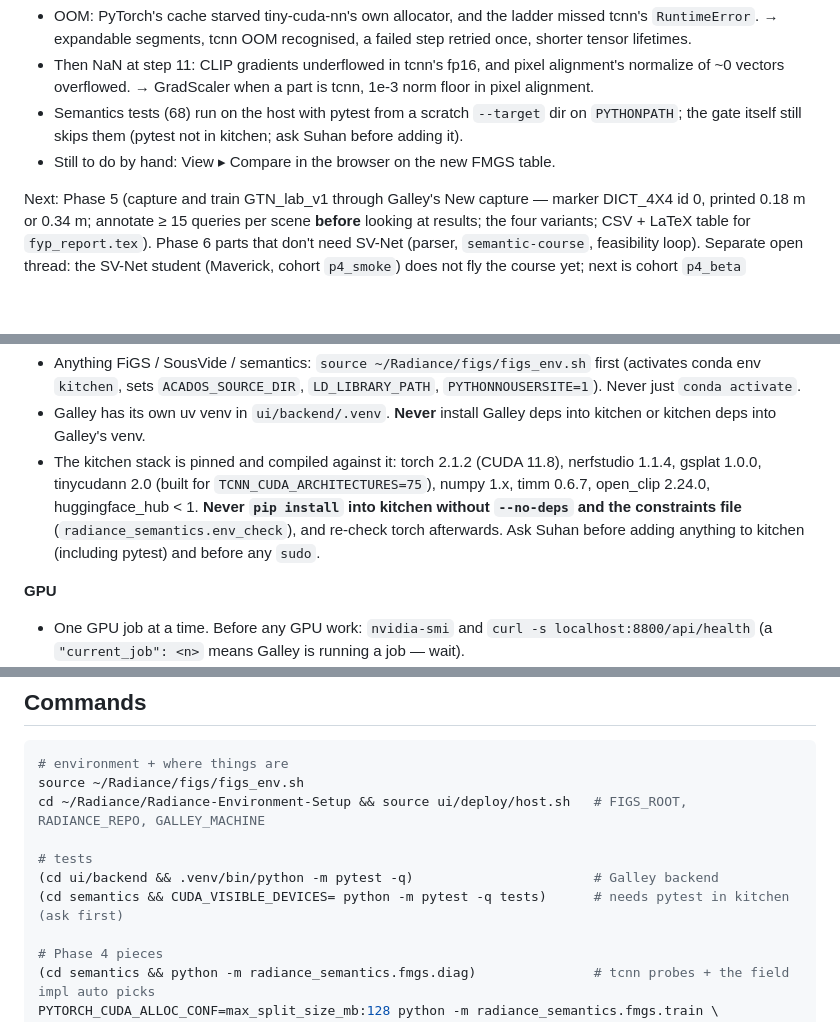
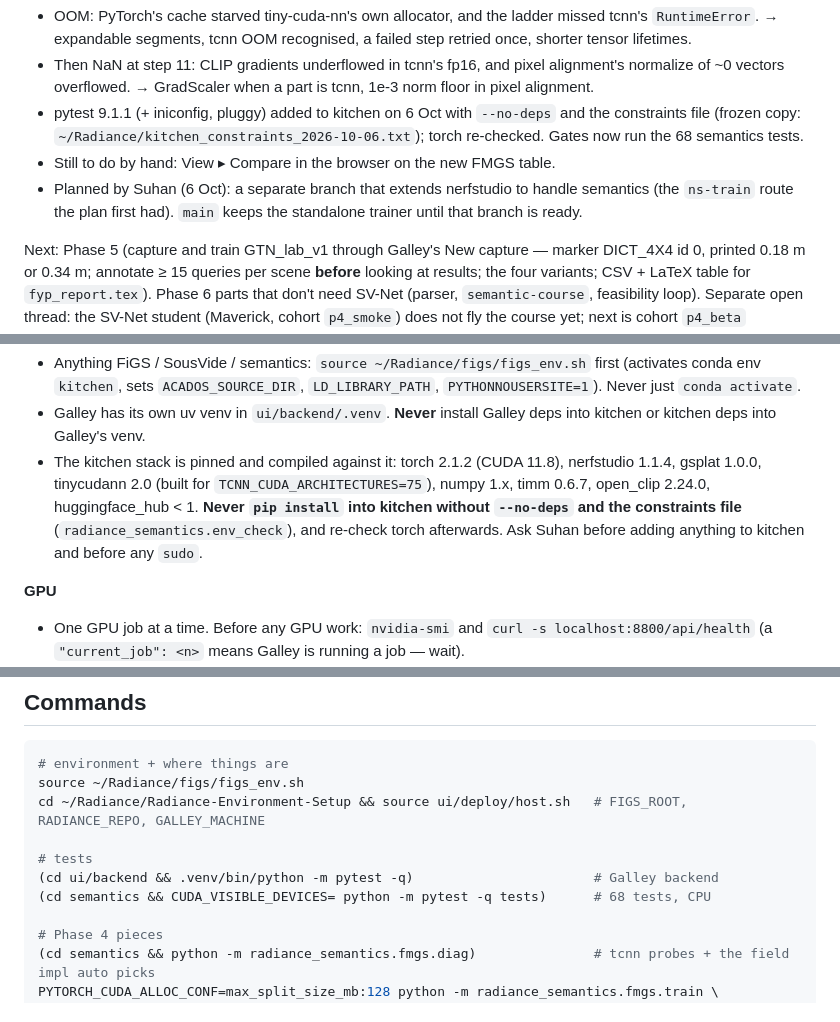
Before and after one commit to Radiance-ICE-22/Radiance-Environment-Setup, a Markdown page: CLAUDE.md, 3 parts joined by grey strips. Rendered like a GitHub page; blank space fills up the shorter version.

Commit message:
Semantic embedding: Phase 4-commit_6 pytest in kitchen, notes
pytest 9.1.1 (+ iniconfig, pluggy) installed into kitchen with --no-deps
and the frozen constraints; torch 2.1.2 / CUDA 11.8 unchanged; 68
semantics tests pass. CLAUDE.md: test command, status, Suhan's planned
nerfstudio-semantics branch.

Co-Authored-By: Claude Opus 5.5 <noreply@anthropic.com>

```diff
--- a/CLAUDE.md
+++ b/CLAUDE.md
@@ -43,9 +43,11 @@ checkpoint unchanged, dev queries FMGS 4/5 (garden cart misses) vs lift 5/5. Wha
   → expandable segments, tcnn OOM recognised, a failed step retried once, shorter tensor lifetimes.
 - Then NaN at step 11: CLIP gradients underflowed in tcnn's fp16, and pixel alignment's normalize of ~0
   vectors overflowed. → GradScaler when a part is tcnn, 1e-3 norm floor in pixel alignment.
-- Semantics tests (68) run on the host with pytest from a scratch `--target` dir on `PYTHONPATH`; the gate
-  itself still skips them (pytest not in kitchen; ask Suhan before adding it).
+- pytest 9.1.1 (+ iniconfig, pluggy) added to kitchen on 6 Oct with `--no-deps` and the constraints file
+  (frozen copy: `~/Radiance/kitchen_constraints_2026-10-06.txt`); torch re-checked. Gates now run the 68 semantics tests.
 - Still to do by hand: View ▸ Compare in the browser on the new FMGS table.
+- Planned by Suhan (6 Oct): a separate branch that extends nerfstudio to handle semantics (the
+  `ns-train` route the plan first had). `main` keeps the standalone trainer until that branch is ready.
 
 Next: Phase 5 (capture and train GTN_lab_v1 through Galley's New capture — marker DICT_4X4 id 0,
 printed 0.18 m or 0.34 m; annotate ≥ 15 queries per scene **before** looking at results; the four variants;
@@ -85,7 +87,7 @@ semantic artefacts in `gsplats/workspace/<scene>/semantics/`; run records in `So
   1.0.0, tinycudann 2.0 (built for `TCNN_CUDA_ARCHITECTURES=75`), numpy 1.x, timm 0.6.7, open_clip 2.24.0,
   huggingface_hub < 1. **Never `pip install` into kitchen without `--no-deps` and the constraints file**
   (`radiance_semantics.env_check`), and re-check torch afterwards. Ask Suhan before adding anything to
-  kitchen (including pytest) and before any `sudo`.
+  kitchen and before any `sudo`.
 
 **GPU**
 - One GPU job at a time. Before any GPU work: `nvidia-smi` and
@@ -127,7 +129,7 @@ cd ~/Radiance/Radiance-Environment-Setup && source ui/deploy/host.sh   # FIGS_RO
 
 # tests
 (cd ui/backend && .venv/bin/python -m pytest -q)                       # Galley backend
-(cd semantics && CUDA_VISIBLE_DEVICES= python -m pytest -q tests)      # needs pytest in kitchen (ask first)
+(cd semantics && CUDA_VISIBLE_DEVICES= python -m pytest -q tests)      # 68 tests, CPU
 
 # Phase 4 pieces
 (cd semantics && python -m radiance_semantics.fmgs.diag)               # tcnn probes + the field impl auto picks
```
Also changed, not shown: docs/SEMANTICS.md (+1 -1 lines).
